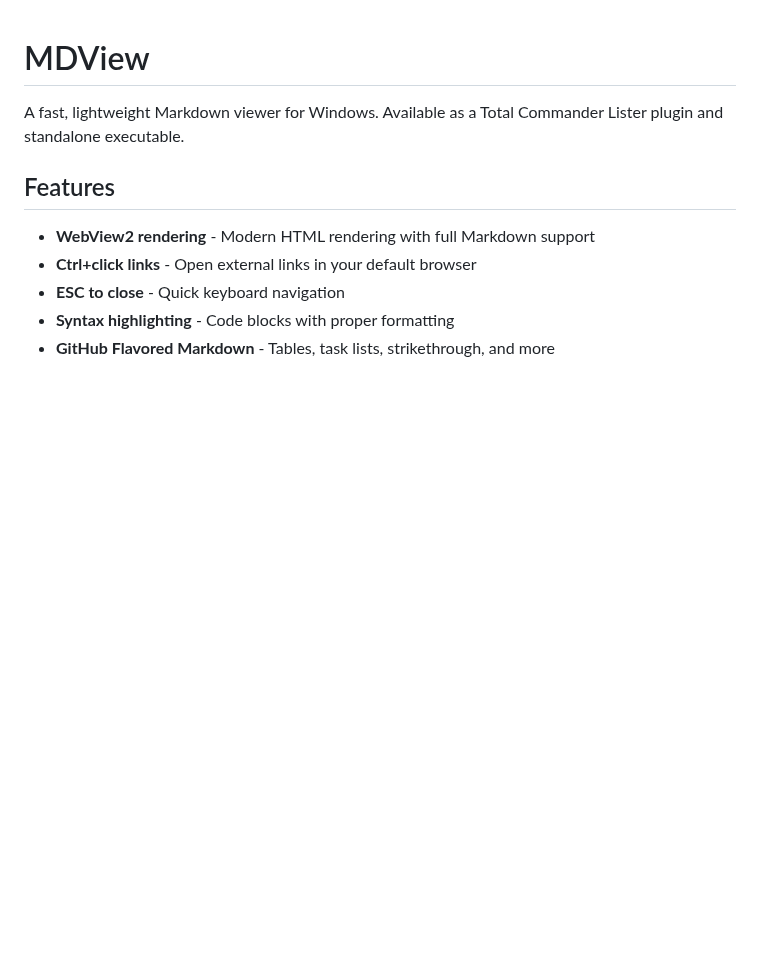
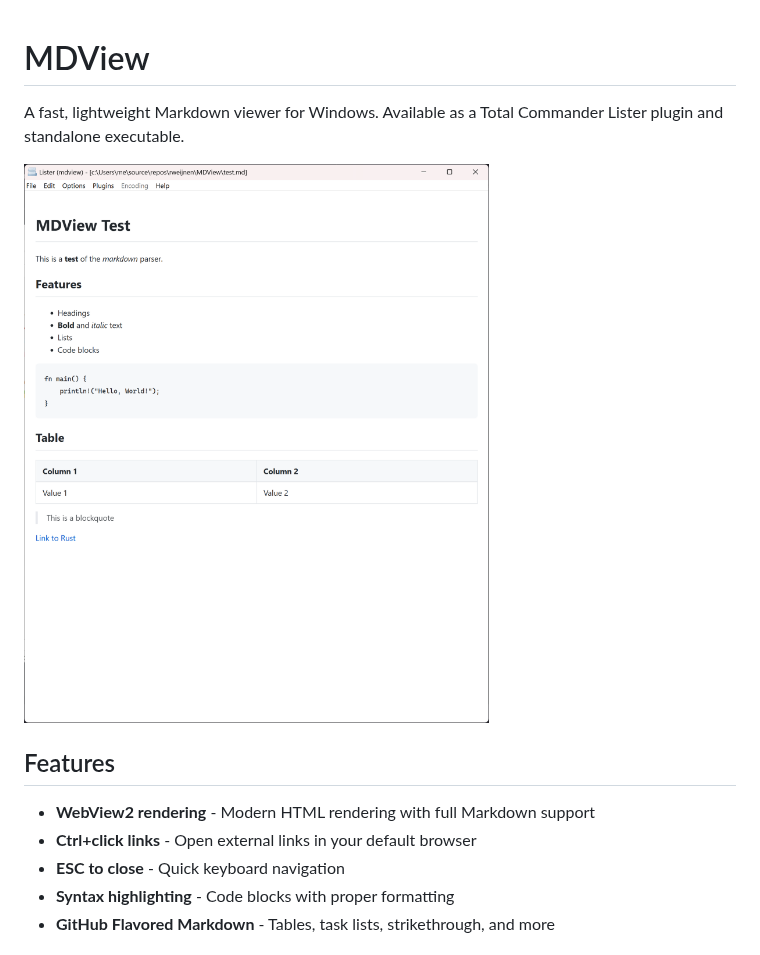
Before and after one commit to rweijnen/MDView, a Markdown page: README.md, the part around the change. Drawn GitHub-style; pictures changed too: assets/screenshot.png (added); blank space fills up the shorter version.

Commit message:
Add screenshot to README and filter workflow triggers to code changes only

```diff
--- a/README.md
+++ b/README.md
@@ -1,6 +1,8 @@
 # MDView
 
 A fast, lightweight Markdown viewer for Windows. Available as a Total Commander Lister plugin and standalone executable.
+
+![MDView Screenshot](assets/screenshot.png)
 
 ## Features
 
```
Also changed, not shown: 1 other file.
